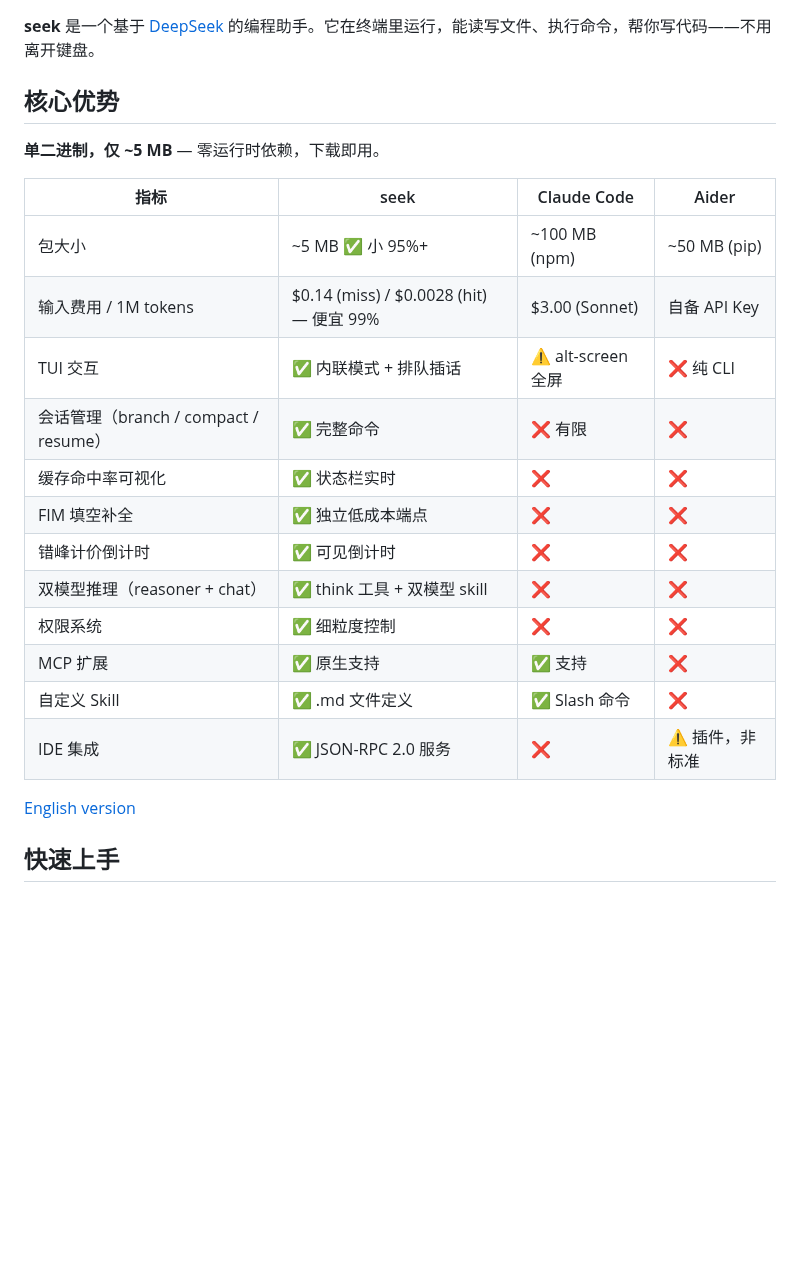
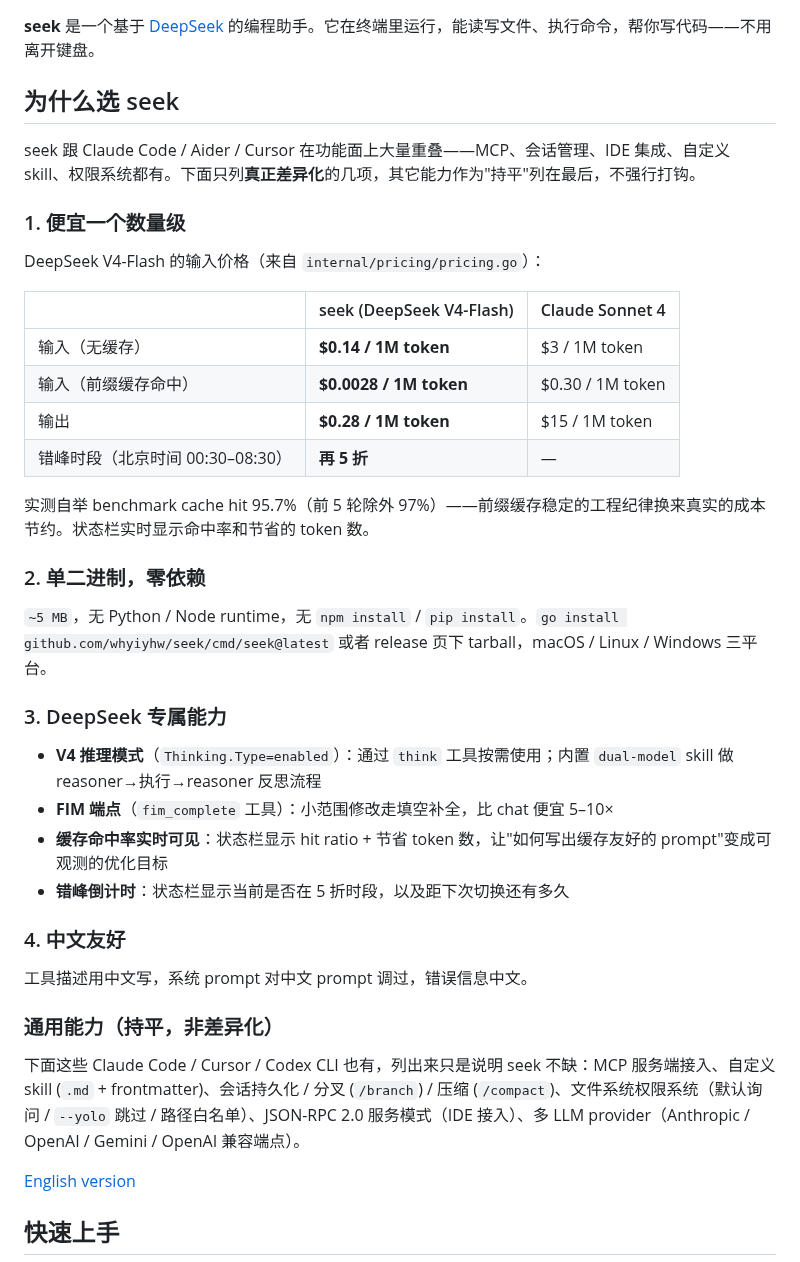
Before and after one commit to whyiyhw/seek, a Markdown page: README.md, the part around the change. Drawn GitHub-style; blank space fills up the shorter version.

```diff
--- a/README.md
+++ b/README.md
@@ -2,24 +2,41 @@
 
 **seek** 是一个基于 [DeepSeek](https://deepseek.com) 的编程助手。它在终端里运行，能读写文件、执行命令，帮你写代码——不用离开键盘。
 
-## 核心优势
+## 为什么选 seek
 
-**单二进制，仅 ~5 MB** — 零运行时依赖，下载即用。
+seek 跟 Claude Code / Aider / Cursor 在功能面上大量重叠——MCP、会话管理、IDE 集成、自定义 skill、权限系统都有。下面只列**真正差异化**的几项，其它能力作为"持平"列在最后，不强行打钩。
 
-| 指标 | seek | Claude Code | Aider |
-|------|------|-------------|-------|
-| 包大小 | ~5 MB ✅ 小 95%+ | ~100 MB (npm) | ~50 MB (pip) |
-| 输入费用 / 1M tokens | $0.14 (miss) / $0.0028 (hit) — 便宜 99% | $3.00 (Sonnet) | 自备 API Key |
-| TUI 交互 | ✅ 内联模式 + 排队插话 | ⚠️ alt-screen 全屏 | ❌ 纯 CLI |
-| 会话管理（branch / compact / resume） | ✅ 完整命令 | ❌ 有限 | ❌ |
-| 缓存命中率可视化 | ✅ 状态栏实时 | ❌ | ❌ |
-| FIM 填空补全 | ✅ 独立低成本端点 | ❌ | ❌ |
-| 错峰计价倒计时 | ✅ 可见倒计时 | ❌ | ❌ |
-| 双模型推理（reasoner + chat） | ✅ think 工具 + 双模型 skill | ❌ | ❌ |
-| 权限系统 | ✅ 细粒度控制 | ❌ | ❌ |
-| MCP 扩展 | ✅ 原生支持 | ✅ 支持 | ❌ |
-| 自定义 Skill | ✅ .md 文件定义 | ✅ Slash 命令 | ❌ |
-| IDE 集成 | ✅ JSON-RPC 2.0 服务 | ❌ | ⚠️ 插件，非标准 |
+### 1. 便宜一个数量级
+
+DeepSeek V4-Flash 的输入价格（来自 `internal/pricing/pricing.go`）：
+
+| | seek (DeepSeek V4-Flash) | Claude Sonnet 4 |
+|---|---|---|
+| 输入（无缓存） | **$0.14 / 1M token** | $3 / 1M token |
+| 输入（前缀缓存命中） | **$0.0028 / 1M token** | $0.30 / 1M token |
+| 输出 | **$0.28 / 1M token** | $15 / 1M token |
+| 错峰时段（北京时间 00:30–08:30） | **再 5 折** | — |
+
+实测自举 benchmark cache hit 95.7%（前 5 轮除外 97%）——前缀缓存稳定的工程纪律换来真实的成本节约。状态栏实时显示命中率和节省的 token 数。
+
+### 2. 单二进制，零依赖
+
+`~5 MB`，无 Python / Node runtime，无 `npm install` / `pip install`。`go install github.com/whyiyhw/seek/cmd/seek@latest` 或者 release 页下 tarball，macOS / Linux / Windows 三平台。
+
+### 3. DeepSeek 专属能力
+
+- **V4 推理模式**（`Thinking.Type=enabled`）：通过 `think` 工具按需使用；内置 `dual-model` skill 做 reasoner→执行→reasoner 反思流程
+- **FIM 端点**（`fim_complete` 工具）：小范围修改走填空补全，比 chat 便宜 5–10×
+- **缓存命中率实时可见**：状态栏显示 hit ratio + 节省 token 数，让"如何写出缓存友好的 prompt"变成可观测的优化目标
+- **错峰倒计时**：状态栏显示当前是否在 5 折时段，以及距下次切换还有多久
+
+### 4. 中文友好
+
+工具描述用中文写，系统 prompt 对中文 prompt 调过，错误信息中文。
+
+### 通用能力（持平，非差异化）
+
+下面这些 Claude Code / Cursor / Codex CLI 也有，列出来只是说明 seek 不缺：MCP 服务端接入、自定义 skill (`.md` + frontmatter)、会话持久化 / 分叉 (`/branch`) / 压缩 (`/compact`)、文件系统权限系统（默认询问 / `--yolo` 跳过 / 路径白名单）、JSON-RPC 2.0 服务模式（IDE 接入）、多 LLM provider（Anthropic / OpenAI / Gemini / OpenAI 兼容端点）。
 
 [English version](./docs/README_EN.md)
 
```
Also changed, not shown: docs/README_EN.md (+33 -15 lines).
